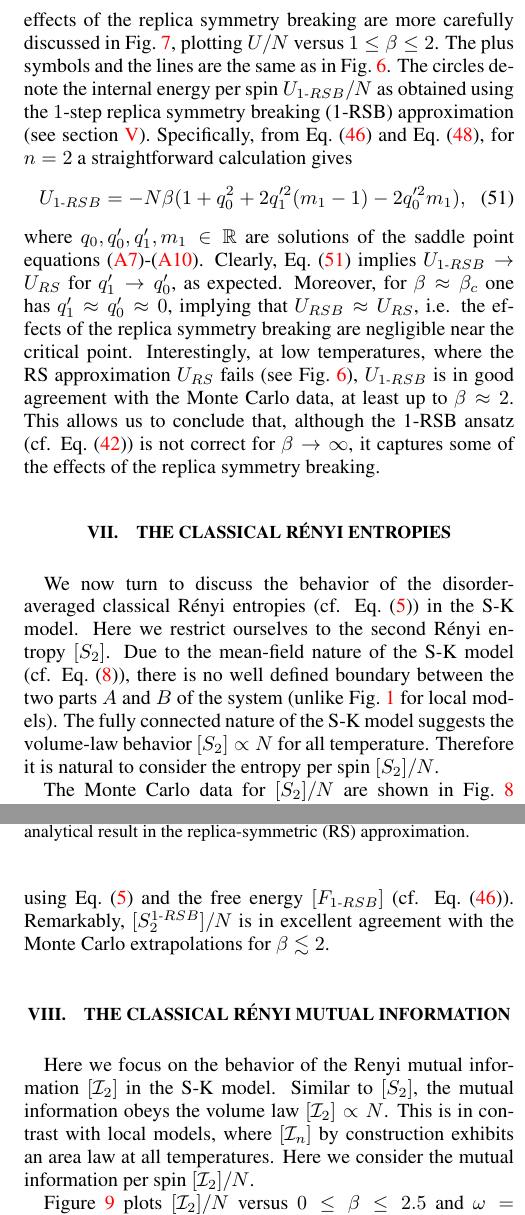
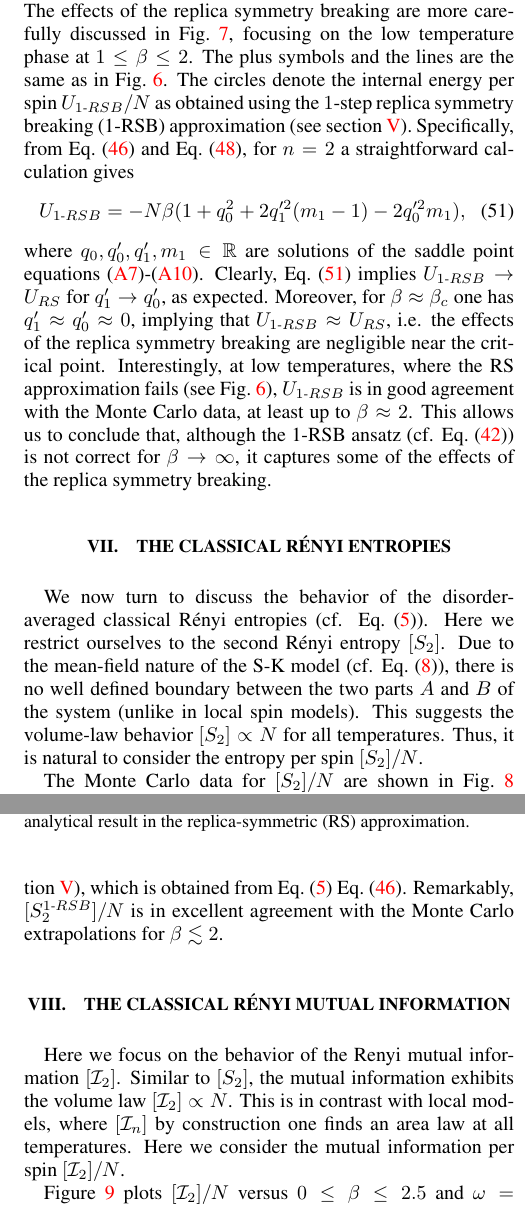
Before and after one commit to vincenzoalba/ent_spin_glass, a LaTeX paper (sk_model_v15.tex): two parts of the columns of pages 10 and 11 of 14, joined at a grey line, cut so that both start at the same text. Compiled offline with pdfLaTeX.

Commit message:
revised-1

```diff
--- a/sk_model_v15.tex
+++ b/sk_model_v15.tex
@@ -1225,9 +1226,11 @@ However, Eq.~\eqref{ht-U} is not correct for $\beta>\beta_c$, where the replica
+However, the RS result is not correct for $\beta>\beta_c$, where the replica symmetry breaking
 has to be taken into account. The effects of the replica symmetry breaking are more carefully
-discussed in Fig.~\ref{U-RSB-1}, plotting $U/N$ versus $1\le\beta\le 2$. The plus symbols and the
-lines are the same as in Fig.~\ref{U-RS}. The circles denote the internal energy per spin
-$U_{1\textrm{-}RSB}/N$ as obtained using the $1$-step replica symmetry breaking (1-RSB)
-approximation (see section~\ref{rsb-1-section}). Specifically, from Eq.~\eqref{RSB-1-logZ}
-and Eq.~\eqref{U-def}, for $n=2$ a straightforward calculation gives
+discussed in Fig.~\ref{U-RSB-1}, focusing on the low temperature phase at $1\le\beta\le 2$.
+The plus symbols and the lines are the same as in Fig.~\ref{U-RS}. The circles denote the
+internal energy per spin $U_{1\textrm{-}RSB}/N$ as obtained using the $1$-step replica
+symmetry breaking (1-RSB) approximation (see section~\ref{rsb-1-section}). Specifically,
+from Eq.~\eqref{RSB-1-logZ} and Eq.~\eqref{U-def}, for $n=2$ a straightforward calculation
+gives
 %
 \begin{equation}
 U_{1\textrm{-}RSB}=-N\beta(1+q_0^2+2q_1'^2(m_1-1)-2q_0'^2m_1),
@@ -1238,9 +1241,9 @@ where $q_0,q_0',q_1',m_1\in\mathbb{R}$ are solutions of the saddle point
 equations \eqref{RSB-1-saddle-a}-\eqref{RSB-1-saddle-d}. Clearly, Eq.~\eqref{U'}
 implies $U_{1\textrm{-}RSB}\to U_{RS}$ for $q_1'\to q_0'$, as expected.
 Moreover, for $\beta\approx\beta_c$ one has $q_1'\approx q_0'\approx0$, implying
-that $U_{RSB}\approx U_{RS}$, i.e. the effects of the replica symmetry breaking are
-negligible near the critical point. Interestingly, at low temperatures, where the
-RS approximation $U_{RS}$ fails (see Fig.~\ref{U-RS}), $U_{1\textrm{-}RSB}$
+that $U_{1\textrm{-}RSB}\approx U_{RS}$, i.e. the effects of the replica symmetry
+breaking are negligible near the critical point. Interestingly, at low temperatures, where the
+RS approximation fails (see Fig.~\ref{U-RS}), $U_{1\textrm{-}RSB}$
 is in good agreement with the Monte Carlo data, at least up to $\beta\approx 2$.
 This allows us to conclude that, although the 1-RSB ansatz (cf. Eq.~\eqref{q-rsb1})
 is not correct for $\beta\to\infty$, it captures some of the effects
@@ -1252,12 +1255,12 @@ of the replica symmetry breaking.
 \label{Renyi-section}
 
 We now turn to discuss the behavior of the disorder-averaged classical R\'enyi entropies
-(cf. Eq.~\eqref{renyi}) in the S-K model. Here we restrict ourselves to the second R\'enyi
+(cf. Eq.~\eqref{renyi}). Here we restrict ourselves to the second R\'enyi
 entropy $[S_2]$. Due to the mean-field nature of the S-K model (cf. Eq.~\eqref{SK-ham}),
 there is no well defined boundary between the two parts $A$ and $B$ of the system
-(unlike Fig.~\ref{cartoon} for local models). The fully connected nature of the S-K model
-suggests the volume-law behavior $[S_2]\propto N$ for all temperature.
-Therefore it is natural to consider the entropy per spin $[S_2]/N$.
+(unlike in local spin models). This suggests the volume-law behavior $[S_2]\propto N$
+for all temperatures. Thus, it is natural to consider the entropy per spin
+$[S_2]/N$.
 
 %%%%%%%%%%%%%%%%%%%%%%%%%%%%%%%%%e
 \begin{figure*}[t]
@@ -1294,4 +1297,4 @@ exhibits a maximum in the infinite-temperature limit $\beta\to0$. The height of
 maximum  is a decreasing function of $\omega$ (compare the panels (a)(b)(c) in
 Fig.~\ref{Renyi-MC}).
 
-The dash-dotted line in Fig.~\ref{Renyi-MC} denotes the analytical result $[S_2^{RS}]$
+The dash-dotted line denotes the analytical result $[S_2^{RS}]$ obtained within the RS
@@ -1314,2 +1311,0 @@ denote the one-step replica symmetry breaking result $[S_2^{1\textrm{-}RSB}]/N$
-(see section~\ref{rsb-1-section}). This is formally obtained using Eq.~\eqref{renyi}
-and the free energy $[F_{1\textrm{-}RSB}]$ (cf. Eq.~\eqref{RSB-1-logZ}). Remarkably,
@@ -1316,3 +1315,5 @@ and the free energy $[F_{1\textrm{-}RSB}]$ (cf. Eq.~\eqref{RSB-1-logZ}). Remarka
+symmetry breaking result $[S_2^{1\textrm{-}RSB}]/N$ (see section~\ref{rsb-1-section}),
+which is obtained from Eq.~\eqref{renyi}  Eq.~\eqref{RSB-1-logZ}. Remarkably,
 $[S_2^{1\textrm{-}RSB}]/N$ is in excellent agreement with the Monte Carlo extrapolations
 for $\beta\lesssim 2$.
 
@@ -1321,12 +1322,11 @@ for $\beta\lesssim 2$.
 \section{The classical R\'enyi mutual information}
 \label{I2-section}
 
-Here we focus on the behavior of the Renyi mutual information $[{\mathcal I}_2]$ in
-the S-K model. Similar to $[S_2]$, the mutual information obeys the volume
-law $[{\mathcal I}_2]\propto N$. This is in contrast with local models, where
-$[{\mathcal I}_n]$ by construction exhibits an area law at all temperatures.
-Here we consider the mutual information per spin
-$[{\mathcal I}_2]/N$.
+Here we focus on the behavior of the Renyi mutual information $[{\mathcal I}_2]$.
+Similar to $[S_2]$, the mutual information exhibits the volume law $[{\mathcal I}_2]
+\propto N$. This is in contrast with local models, where $[{\mathcal I}_n]$ by
+construction one finds an area law at all temperatures. Here we consider the
+mutual information per spin $[{\mathcal I}_2]/N$.
 
 Figure~\ref{I2-MC} plots $[{\mathcal I}_2]/N$ versus $0\le\beta\le 2.5$ and $\omega=1/2,1/4,1/8$
 (panels from left to right in the Figure). Notice that by definition (cf. Eq.~\eqref{MI})
```
Also changed, not shown: sk_model_v15.pdf, sk_model_v15.tex (67 more changed lines), 1 other file.
